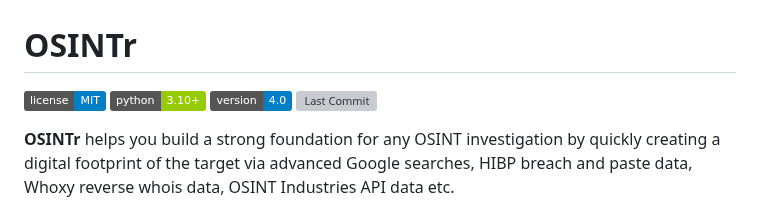
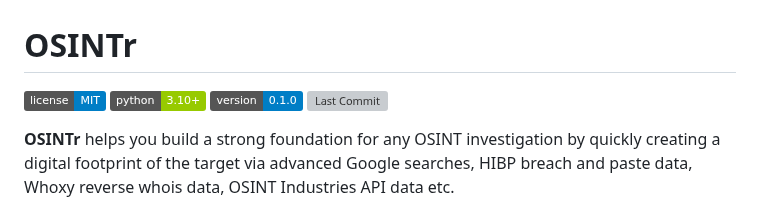
Before and after one commit to 0SINTr/osintr, a Markdown page: README.md, the part around the change. GitHub-like rendering; badges without logos; grey boxes are pictures that could not be loaded.

```diff
--- a/README.md
+++ b/README.md
@@ -3,7 +3,7 @@
 
 [![License](https://img.shields.io/badge/license-MIT-blue.svg)](https://raw.githubusercontent.com/0SINTr/osintr/master/LICENSE)
 [![Python Version](https://img.shields.io/badge/python-3.10+-green)](https://www.python.org)
-[![Stable Release](https://img.shields.io/badge/version-4.0-blue.svg)](https://github.com/0SINTr/osintr/releases/tag/v0.1.0)
+[![Stable Release](https://img.shields.io/badge/version-0.1.0-blue.svg)](https://github.com/0SINTr/osintr/releases/tag/v0.1.0)
 [![Last Commit](https://img.shields.io/github/last-commit/0SINTr/osintr)](https://github.com/0SINTr/osintr/commits/main)
 
 **OSINTr** helps you build a strong foundation for any OSINT investigation by quickly creating a digital footprint of the target via advanced Google searches, HIBP breach and paste data, Whoxy reverse whois data, OSINT Industries API data etc.
```
